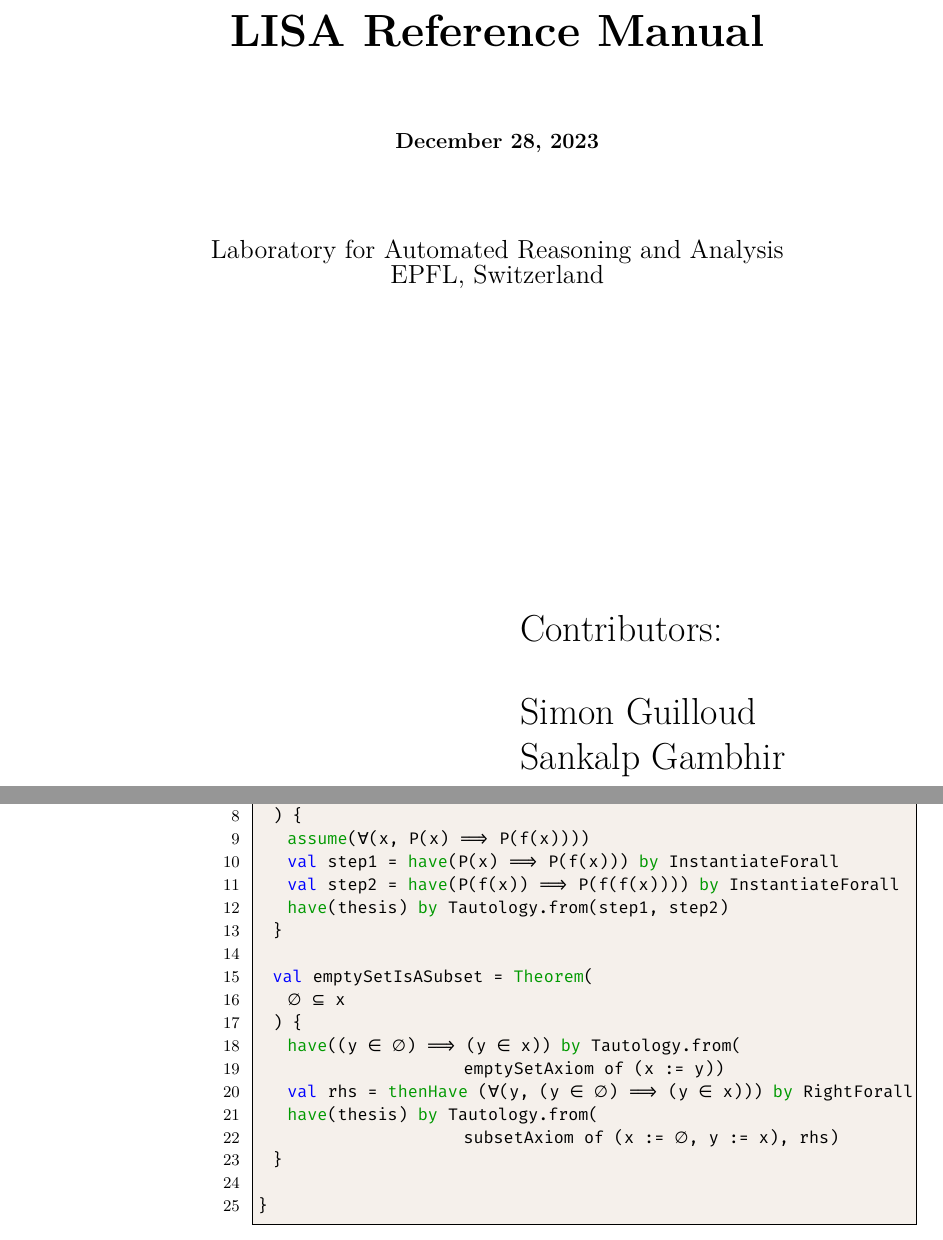
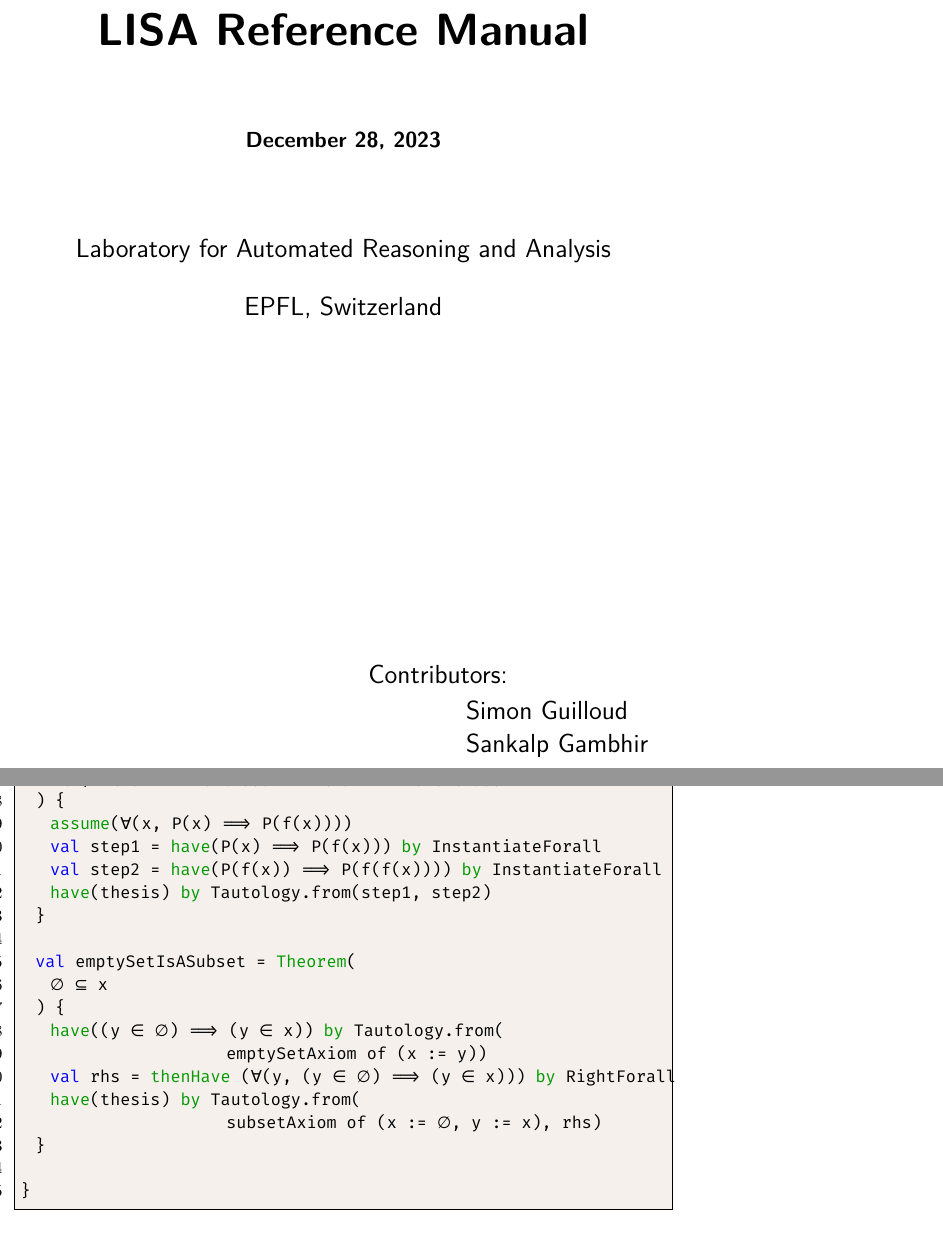
Before and after one commit to epfl-lara/lisa, a LaTeX thesis (refman/lisa.tex, which reads refman/macro.tex): two parts of pages 1 and 38 of 49 before the commit and two parts of pages 1 and 44 of 57 after it, joined at a grey line, cut so that both start at the same text. Compiled offline with XeLaTeX.

Commit message:
Format changes (b5, small margin) to reference manual

```diff
--- a/refman/lisa.tex
+++ b/refman/lisa.tex
@@ -13,7 +23,7 @@
 %\newfontfamily\titlefont{Arial}
 
 \begin{titlepage}
-%\titlefont
+\sf
 %\fontfamily{\sfdefault}\selectfont
 
     \begin{center}
@@ -29,21 +39,26 @@
 
         \vspace{1.5cm}
 
-        {\Large Laboratory for Automated Reasoning and Analysis\\ EPFL, Switzerland}
+        {\Large Laboratory for Automated Reasoning and Analysis \\ \ \\ EPFL, Switzerland}
 
         \vspace{1.5cm}
 
         \date{}
 
     \end{center}
-    \vspace*{10em}
-    \begin{flushright}\huge
-        \begin{tabular}{l}
-         Contributors: \hspace*{2em} \\[1em]
+
+   \vfill
+
+   \begin{flushright}
+    \begin{minipage}{15em}
+      \Large
+         Contributors: \\[1ex]
+        \hspace*{3em} \begin{tabular}{l}
          Simon Guilloud\\
          Sankalp Gambhir
         \end{tabular}
-    \end{flushright}
+    \end{minipage}
+   \end{flushright}
 
  \end{titlepage}
 \chapter*{Introduction}
--- a/refman/macro.tex
+++ b/refman/macro.tex
@@ -54,8 +55,7 @@
     linkcolor=blue,
     filecolor=magenta,
     urlcolor=blue,
-    pdftitle={LISA Reference Manual},
-    pdfpagemode=FullScreen,
+    pdftitle={LISA Reference Manual}
 }
 \urlstyle{same}
 
```
Also changed, not shown: refman/Makefile (added), refman/lisa.pdf, refman/lisa.tex (14 more changed lines), refman/macro.tex (1 more changed lines), 2 other files.
